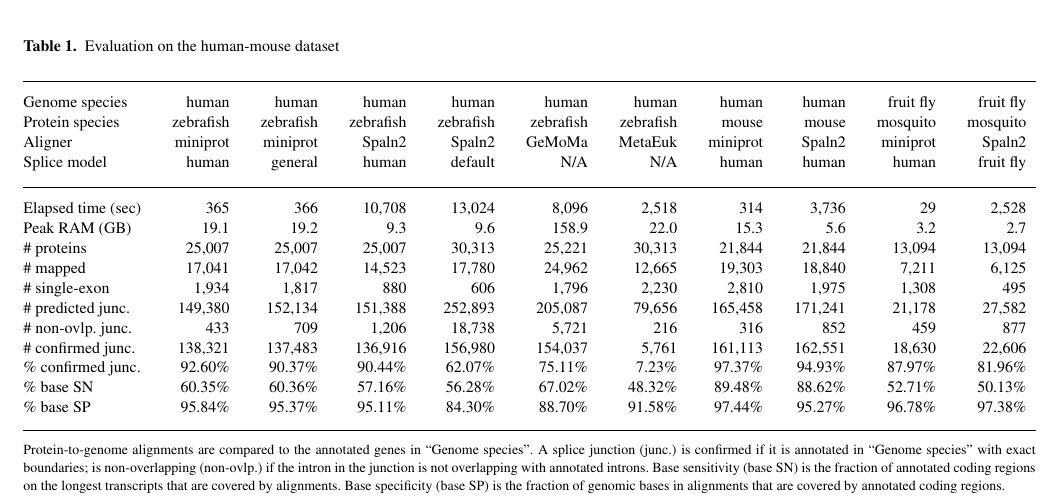
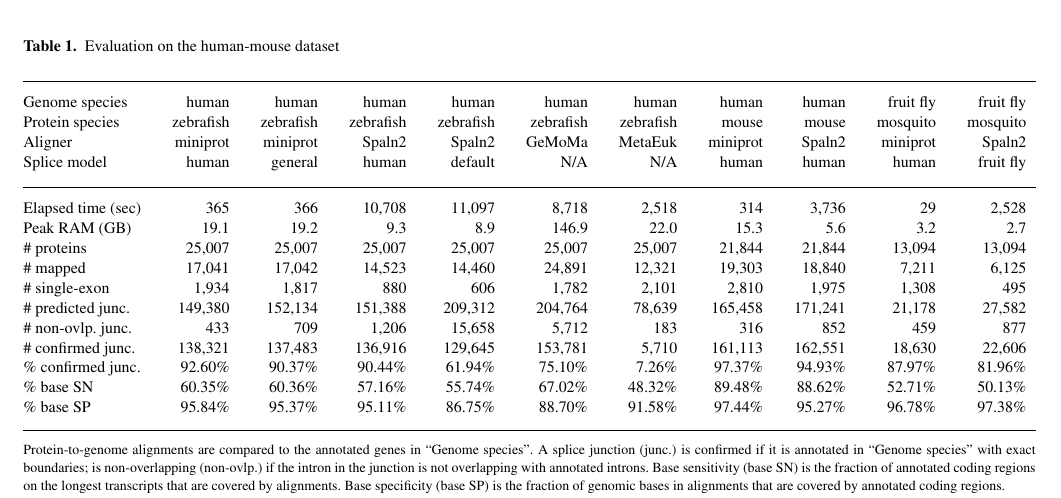
Before and after one commit to lh3/miniprot, a LaTeX paper (tex/miniprot.tex): part of page 4 of 6, cut so that both start at the same text. Compiled offline with pdfLaTeX.

```diff
--- a/tex/miniprot.tex
+++ b/tex/miniprot.tex
@@ -478,17 +478,17 @@
 Aligner            & miniprot& miniprot& Spaln2  & Spaln2  &  GeMoMa & MetaEuk & miniprot& Spaln2  & miniprot& Spaln2 \\
 Splice model       & human   & general & human   & default &     N/A &     N/A & human   & human   & human   &fruit fly \\
 \midrule
-Elapsed time (sec) &     365 &     366 &  10,708 &  13,024 &   8,096 &   2,518 &     314 &   3,736 &      29 &   2,528 \\
-Peak RAM (GB)      &    19.1 &    19.2 &     9.3 &     9.6 &   158.9 &    22.0 &    15.3 &     5.6 &     3.2 &     2.7 \\
-\# proteins        &  25,007 &  25,007 &  25,007 &  30,313 &  25,221 &  30,313 &  21,844 &  21,844 &  13,094 &  13,094 \\
-\# mapped          &  17,041 &  17,042 &  14,523 &  17,780 &  24,962 &  12,665 &  19,303 &  18,840 &   7,211 &   6,125 \\
-\# single-exon     &   1,934 &   1,817 &     880 &     606 &   1,796 &   2,230 &   2,810 &   1,975 &   1,308 &     495 \\
-\# predicted junc. & 149,380 & 152,134 & 151,388 & 252,893 & 205,087 &  79,656 & 165,458 & 171,241 &  21,178 &  27,582 \\
-\# non-ovlp. junc. &     433 &     709 &   1,206 &  18,738 &   5,721 &     216 &     316 &     852 &     459 &     877 \\
-\# confirmed junc. & 138,321 & 137,483 & 136,916 & 156,980 & 154,037 &   5,761 & 161,113 & 162,551 &  18,630 &  22,606 \\
-\% confirmed junc. & 92.60\% & 90.37\% & 90.44\% & 62.07\% & 75.11\% &  7.23\% & 97.37\% & 94.93\% & 87.97\% & 81.96\% \\
-\% base SN         & 60.35\% & 60.36\% & 57.16\% & 56.28\% & 67.02\% & 48.32\% & 89.48\% & 88.62\% & 52.71\% & 50.13\% \\
-\% base SP         & 95.84\% & 95.37\% & 95.11\% & 84.30\% & 88.70\% & 91.58\% & 97.44\% & 95.27\% & 96.78\% & 97.38\% \\
+Elapsed time (sec) &     365 &     366 &  10,708 &  11,097 &   8,718 &   2,518 &     314 &   3,736 &      29 &   2,528 \\
+Peak RAM (GB)      &    19.1 &    19.2 &     9.3 &     8.9 &   146.9 &    22.0 &    15.3 &     5.6 &     3.2 &     2.7 \\
+\# proteins        &  25,007 &  25,007 &  25,007 &  25,007 &  25,007 &  25,007 &  21,844 &  21,844 &  13,094 &  13,094 \\
+\# mapped          &  17,041 &  17,042 &  14,523 &  14,460 &  24,891 &  12,321 &  19,303 &  18,840 &   7,211 &   6,125 \\
+\# single-exon     &   1,934 &   1,817 &     880 &     606 &   1,782 &   2,101 &   2,810 &   1,975 &   1,308 &     495 \\
+\# predicted junc. & 149,380 & 152,134 & 151,388 & 209,312 & 204,764 &  78,639 & 165,458 & 171,241 &  21,178 &  27,582 \\
+\# non-ovlp. junc. &     433 &     709 &   1,206 &  15,658 &   5,712 &     183 &     316 &     852 &     459 &     877 \\
+\# confirmed junc. & 138,321 & 137,483 & 136,916 & 129,645 & 153,781 &   5,710 & 161,113 & 162,551 &  18,630 &  22,606 \\
+\% confirmed junc. & 92.60\% & 90.37\% & 90.44\% & 61.94\% & 75.10\% &  7.26\% & 97.37\% & 94.93\% & 87.97\% & 81.96\% \\
+\% base SN         & 60.35\% & 60.36\% & 57.16\% & 55.74\% & 67.02\% & 48.32\% & 89.48\% & 88.62\% & 52.71\% & 50.13\% \\
+\% base SP         & 95.84\% & 95.37\% & 95.11\% & 86.75\% & 88.70\% & 91.58\% & 97.44\% & 95.27\% & 96.78\% & 97.38\% \\
 \botrule
 \end{tabular*}
 }{Protein-to-genome alignments are compared to the annotated genes in ``Genome
```
Also changed, not shown: 3 other files.
